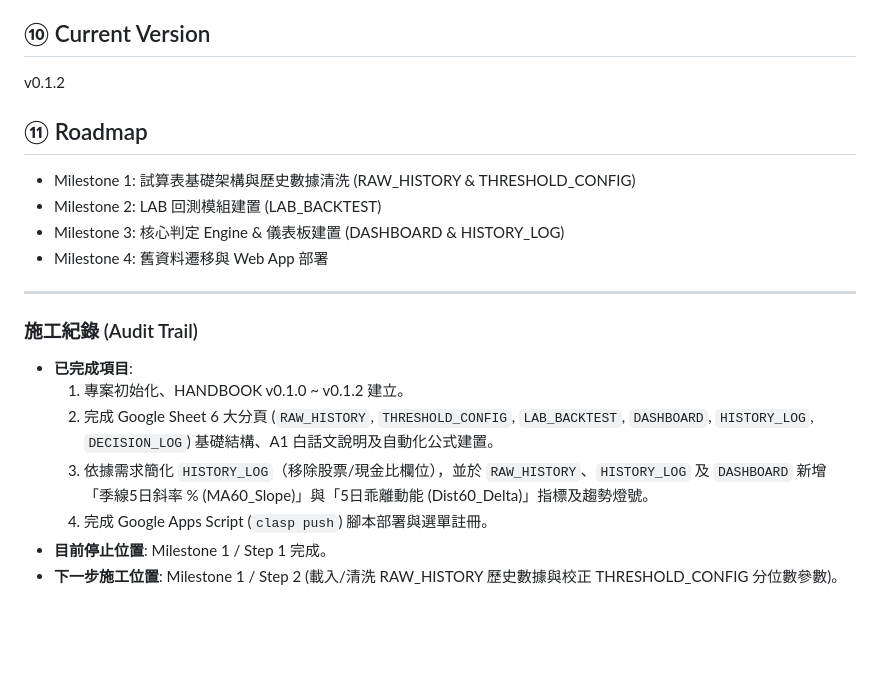
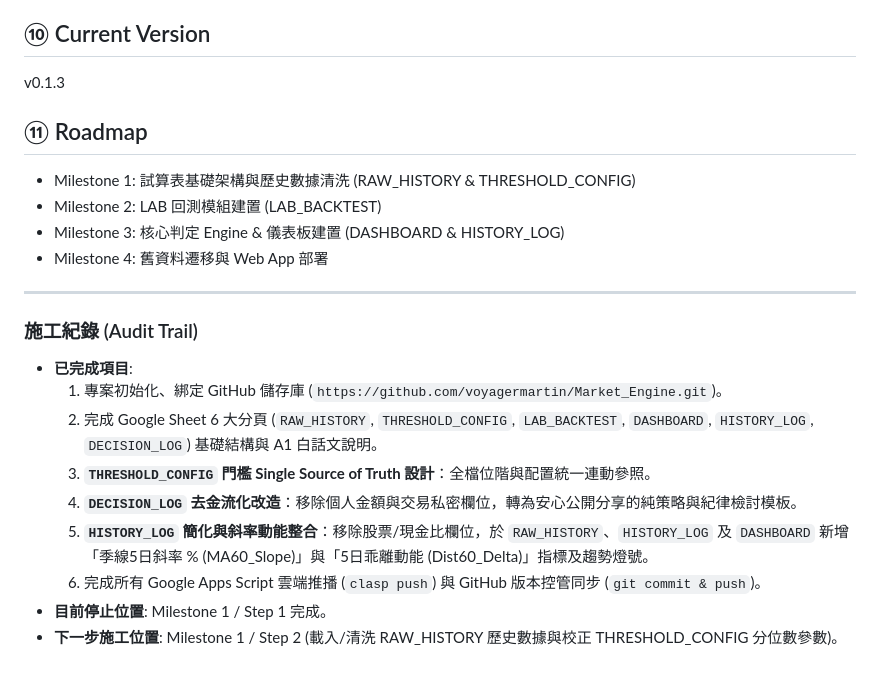
Before and after one commit to voyagermartin/Market_Engine, a Markdown page: HANDBOOK.md, the part around one of its changes. Rendered like a GitHub page; blank space fills up the shorter version.

```diff
--- a/HANDBOOK.md
+++ b/HANDBOOK.md
@@ -41,6 +54,6 @@ Sprint 1: 建置 Market Engine V3 核心 Google Sheet 6 大分頁基礎結構與
 
 ## ⑩ Current Version
-v0.1.2
+v0.1.3
 
 ## ⑪ Roadmap
 - Milestone 1: 試算表基礎架構與歷史數據清洗 (RAW_HISTORY & THRESHOLD_CONFIG)
@@ -51,9 +64,11 @@ v0.1.2
 ---
 ### 施工紀錄 (Audit Trail)
 - **已完成項目**:
-  1. 專案初始化、HANDBOOK v0.1.0 ~ v0.1.2 建立。
-  2. 完成 Google Sheet 6 大分頁 (`RAW_HISTORY`, `THRESHOLD_CONFIG`, `LAB_BACKTEST`, `DASHBOARD`, `HISTORY_LOG`, `DECISION_LOG`) 基礎結構、A1 白話文說明及自動化公式建置。
-  3. 依據需求簡化 `HISTORY_LOG`（移除股票/現金比欄位），並於 `RAW_HISTORY`、`HISTORY_LOG` 及 `DASHBOARD` 新增「季線5日斜率 % (MA60_Slope)」與「5日乖離動能 (Dist60_Delta)」指標及趨勢燈號。
-  4. 完成 Google Apps Script (`clasp push`) 腳本部署與選單註冊。
+  1. 專案初始化、綁定 GitHub 儲存庫 (`https://github.com/voyagermartin/Market_Engine.git`)。
+  2. 完成 Google Sheet 6 大分頁 (`RAW_HISTORY`, `THRESHOLD_CONFIG`, `LAB_BACKTEST`, `DASHBOARD`, `HISTORY_LOG`, `DECISION_LOG`) 基礎結構與 A1 白話文說明。
+  3. **`THRESHOLD_CONFIG` 門檻 Single Source of Truth 設計**：全檔位階與配置統一連動參照。
+  4. **`DECISION_LOG` 去金流化改造**：移除個人金額與交易私密欄位，轉為安心公開分享的純策略與紀律檢討模板。
+  5. **`HISTORY_LOG` 簡化與斜率動能整合**：移除股票/現金比欄位，於 `RAW_HISTORY`、`HISTORY_LOG` 及 `DASHBOARD` 新增「季線5日斜率 % (MA60_Slope)」與「5日乖離動能 (Dist60_Delta)」指標及趨勢燈號。
+  6. 完成所有 Google Apps Script 雲端推播 (`clasp push`) 與 GitHub 版本控管同步 (`git commit & push`)。
 - **目前停止位置**: Milestone 1 / Step 1 完成。
 - **下一步施工位置**: Milestone 1 / Step 2 (載入/清洗 RAW_HISTORY 歷史數據與校正 THRESHOLD_CONFIG 分位數參數)。
```
Also changed, not shown: other parts of HANDBOOK.md (+31 -18 lines).
